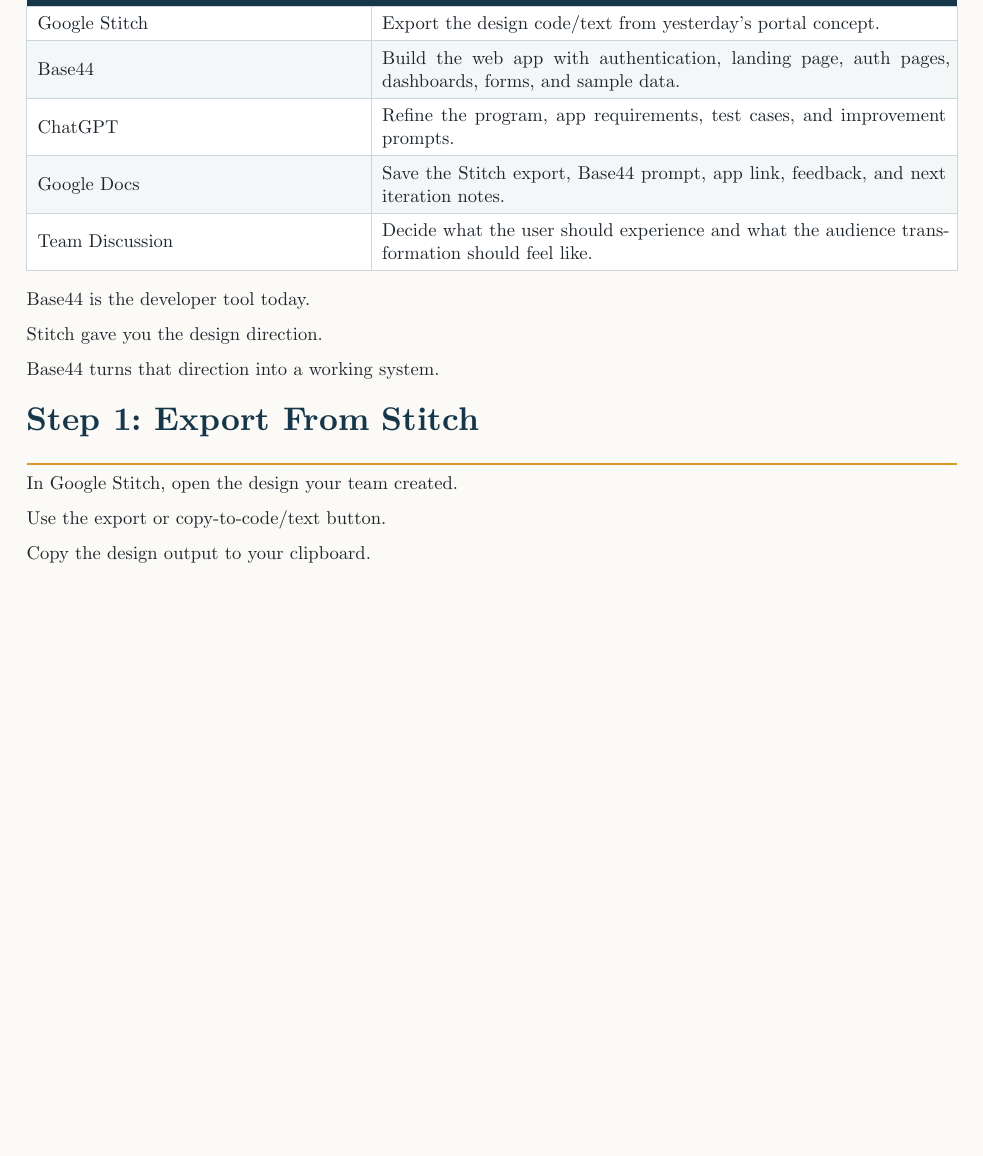
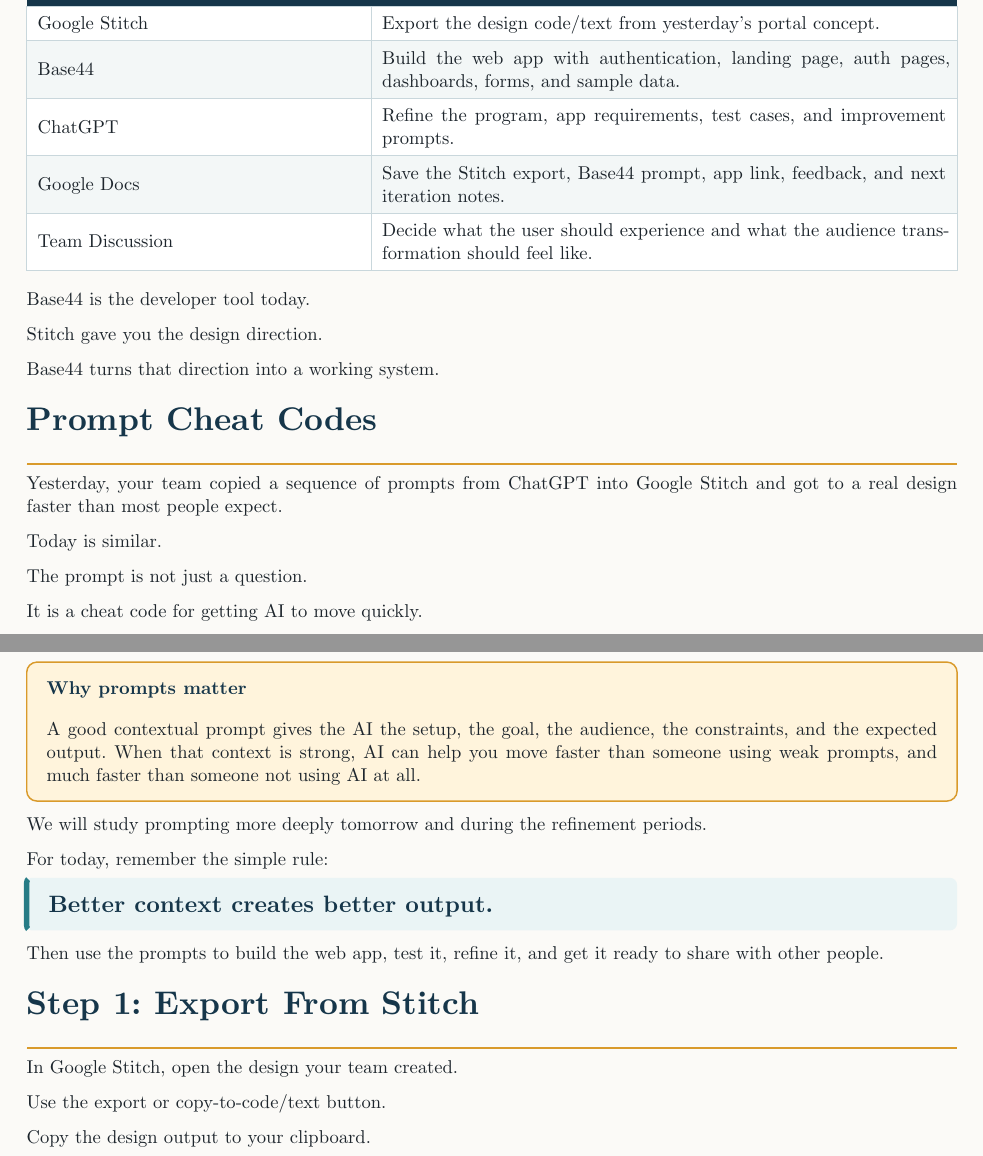
Before and after one commit to AutoNateAI/ub-summer-program-2026, a Typst document (assignments/polished/day_05/base44_build_and_iterate_class_notes.typ): part of page 2 of 10 before the commit and two parts of pages 2 and 3 of 10 after it, the two joined at a grey line, cut so that both start at the same text, the shorter picture padded with empty space. The pictures show the PDF file assignments/polished/day_05/Base44_Build_And_Iterate_Class_Notes.pdf that the author committed with the source.

Commit message:
Add Day 5 prompt context note

```diff
--- a/assignments/polished/day_05/base44_build_and_iterate_class_notes.typ
+++ b/assignments/polished/day_05/base44_build_and_iterate_class_notes.typ
@@ -72,6 +72,28 @@
 
 Base44 turns that direction into a working system.
 
+= Prompt Cheat Codes
+
+Yesterday, your team copied a sequence of prompts from ChatGPT into Google Stitch and got to a real design faster than most people expect.
+
+Today is similar.
+
+The prompt is not just a question.
+
+It is a cheat code for getting AI to move quickly.
+
+#callout("Why prompts matter")[
+  A good contextual prompt gives the AI the setup, the goal, the audience, the constraints, and the expected output. When that context is strong, AI can help you move faster than someone using weak prompts, and much faster than someone not using AI at all.
+]
+
+We will study prompting more deeply tomorrow and during the refinement periods.
+
+For today, remember the simple rule:
+
+#quote-card[Better context creates better output.]
+
+Then use the prompts to build the web app, test it, refine it, and get it ready to share with other people.
+
 = Step 1: Export From Stitch
 
 In Google Stitch, open the design your team created.
```
Also changed, not shown: assignments/polished/day_05/Base44_Build_And_Iterate_Class_Notes.pdf, assignments/polished/day_05/base44_build_and_iterate_class_notes.typ (15 more changed lines), 1 other file.
